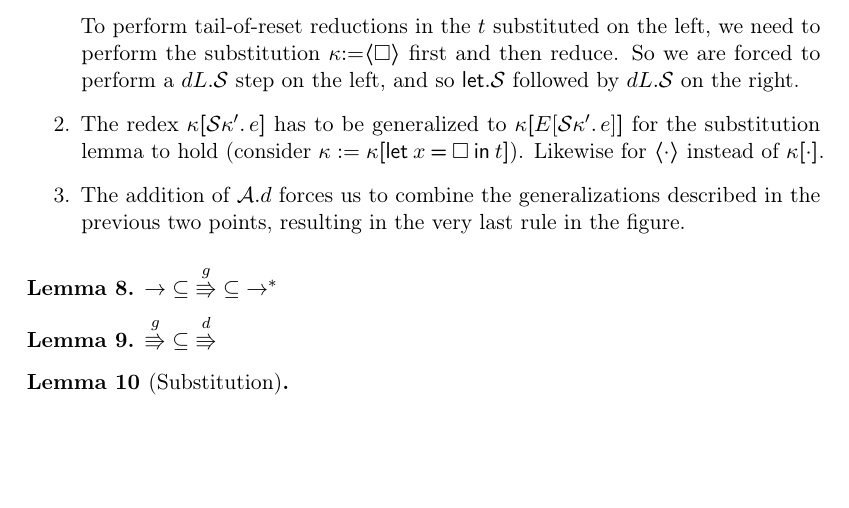
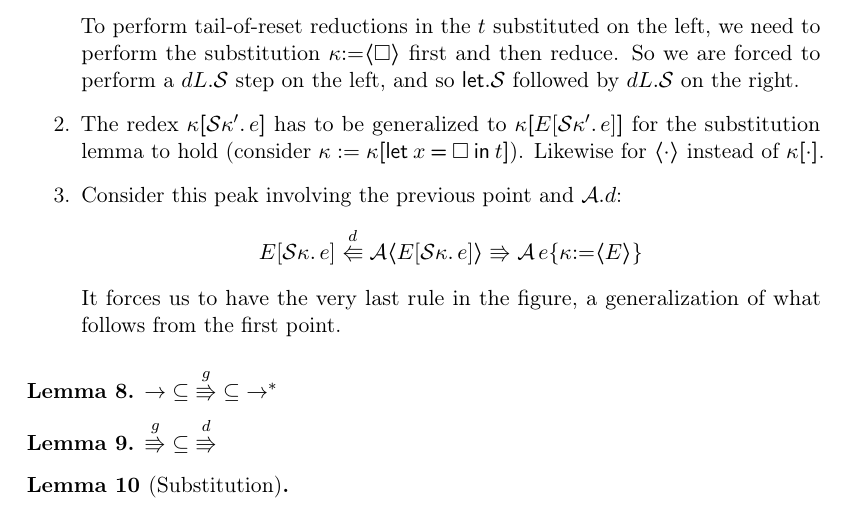
Before and after one commit to wikku/fc, a LaTeX thesis (tex/fc.tex): part of page 21 of 45, cut so that both start at the same text, the shorter picture padded with empty space. Compiled offline with pdfLaTeX.

Commit message:
explain last parallel reduction rule

```diff
--- a/tex/fc.tex
+++ b/tex/fc.tex
@@ -887,10 +887,9 @@ Moreover, we need to perform consecutive reduction steps in some situations:
 	Likewise for $⟨·⟩$ instead of $κ⟦·⟧$.
 
 \item
-	The addition of $\A.d$ forces us to combine the generalizations described in the previous two points,
-	resulting in the very last rule in the figure.
-	% TODO motivating peak
-
+	Consider this peak involving the previous point and $\A.d$:
+	$$E[\S κ.\,e] \Rap{d} \A⟨E[\S κ.\,e]⟩ \Par{} \A\,e\subst{κ}{⟨E⟩}$$
+	It forces us to have the very last rule in the figure, a generalization of what follows from the first point.
 \end{enumerate}
 
 \begin{figure}
```
